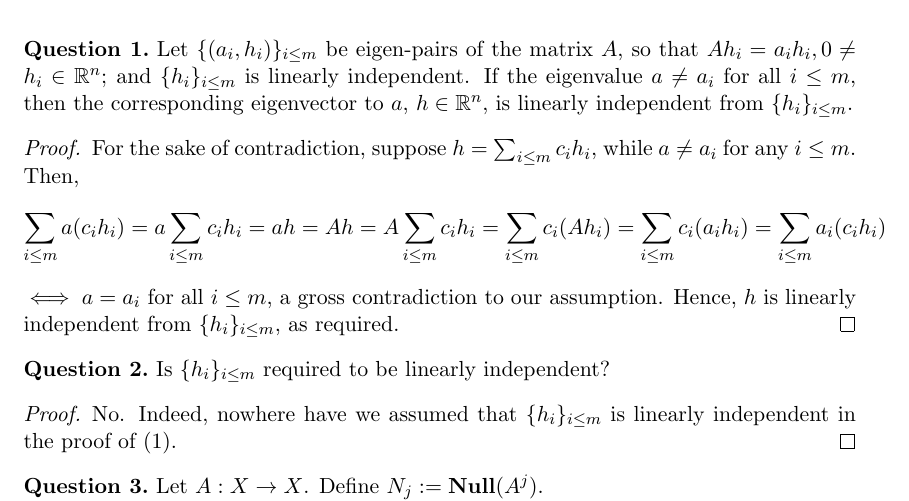
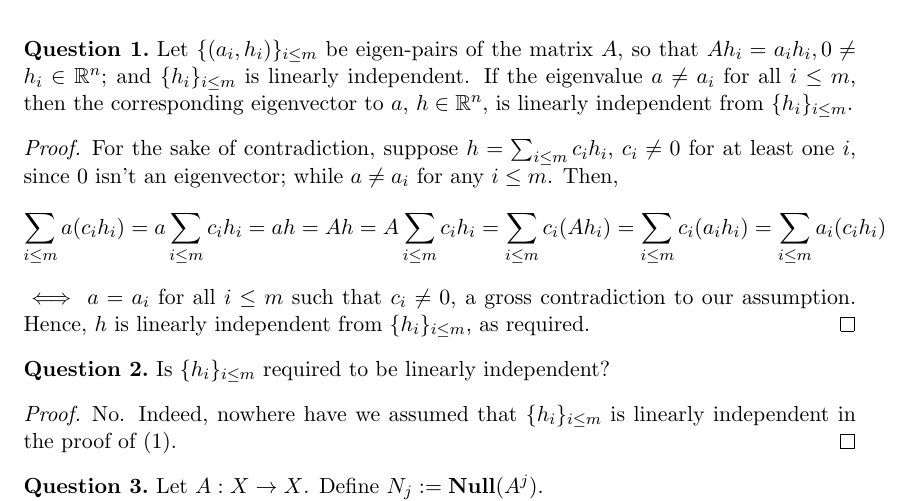
Before and after one commit to dansok/Mathematics, a LaTeX problem sheet (linear-algebra-2/hw2.tex): part of page 1 of 2, cut so that both start at the same text. Compiled offline with pdfLaTeX.

Commit message:
Update hw2.tex
Correction on question (1)

```diff
--- a/linear-algebra-2/hw2.tex
+++ b/linear-algebra-2/hw2.tex
@@ -54,8 +54,8 @@ Dan Sokolsky
 Let $\{(a_i, h_i)\}_{i \le m}$ be eigen-pairs of the matrix $A$, so that $Ah_i = a_i h_i, 0 \ne h_i \in \mathbb{R}^n$; and $\{h_i\}_{i \le m}$ is linearly independent. If the eigenvalue $a \ne a_i$ for all $i \le m$, then the  corresponding eigenvector to $a$, $h \in \mathbb{R}^n$, is linearly independent from $\{h_i\}_{i \le m}$.
 \end{question}
 \begin{proof}
-  For the sake of contradiction, suppose $h = \sum_{i \le m} c_i h_i$, while $a \ne a_i$ for any $i \le m$. Then,
-  $$\sum_{i \le m} a (c_i h_i) = a \sum_{i \le m} c_i h_i = ah = Ah = A \sum_{i \le m} c_i h_i = \sum_{i \le m} c_i (A h_i) = \sum_{i \le m} c_i (a_i h_i) = \sum_{i \le m} a_i (c_i h_i)$$ $\iff a = a_i$ for all $i \le m$, a gross contradiction to our assumption. Hence, $h$ is linearly independent from $\{h_i\}_{i \le m}$, as required.
+  For the sake of contradiction, suppose $h = \sum_{i \le m} c_i h_i$, $c_i \ne 0$ for at least one $i$, since $0$ isn't an eigenvector; while $a \ne a_i$ for any $i \le m$. Then,
+  $$\sum_{i \le m} a (c_i h_i) = a \sum_{i \le m} c_i h_i = ah = Ah = A \sum_{i \le m} c_i h_i = \sum_{i \le m} c_i (A h_i) = \sum_{i \le m} c_i (a_i h_i) = \sum_{i \le m} a_i (c_i h_i)$$ $\iff a = a_i$ for all $i \le m$ such that $c_i \ne 0$, a gross contradiction to our assumption. Hence, $h$ is linearly independent from $\{h_i\}_{i \le m}$, as required.
 \end{proof}
 
 \begin{question}[2]
```
